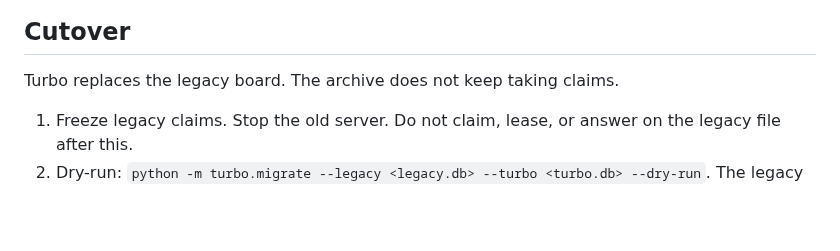
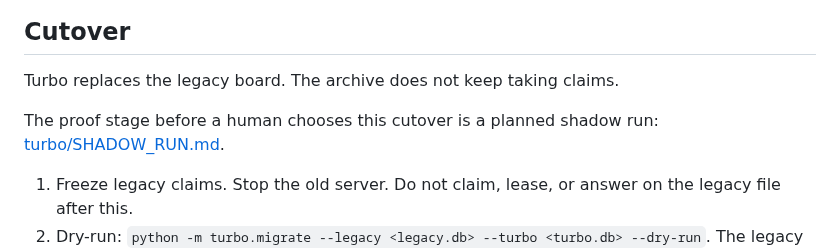
Before and after one commit to plainOldCode/think-tank, a Markdown page: TURBO.md, the part around the change. Rendered like a GitHub page; blank space fills up the shorter version.

```diff
--- a/TURBO.md
+++ b/TURBO.md
@@ -56,6 +56,8 @@ Open, with the choice this cut made:
 ## Cutover
 
 Turbo replaces the legacy board. The archive does not keep taking claims.
+
+The proof stage before a human chooses this cutover is a planned shadow run: [turbo/SHADOW_RUN.md](turbo/SHADOW_RUN.md).
 
 1. Freeze legacy claims. Stop the old server. Do not claim, lease, or answer on the legacy file after this.
 2. Dry-run: `python -m turbo.migrate --legacy <legacy.db> --turbo <turbo.db> --dry-run`. The legacy file is opened read-only. A missing turbo file is not created.
```
Also changed, not shown: turbo/SHADOW_RUN.md (added, +196 -0 lines).
